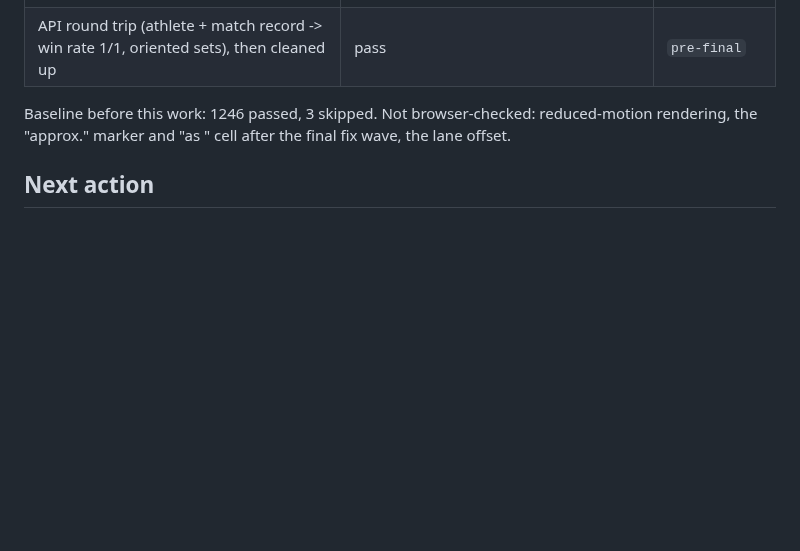
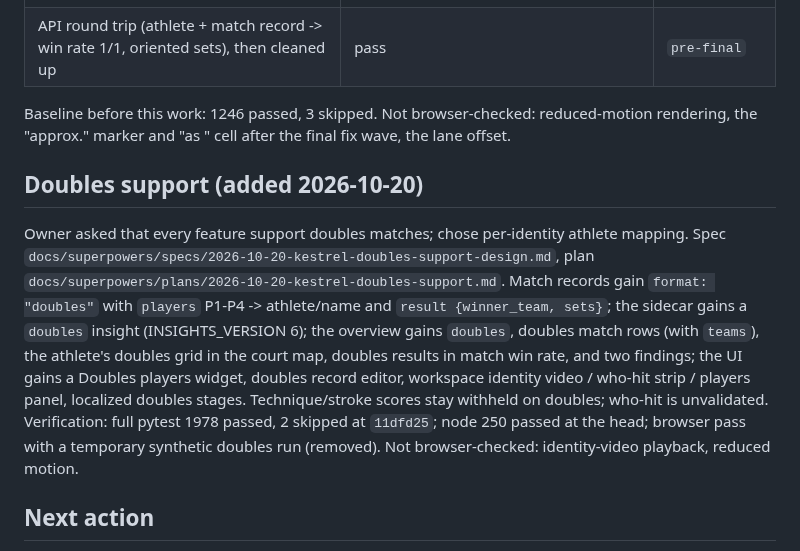
Before and after one commit to seafood-rice/Good-Badminton, a Markdown page: .ai/workstreams/kestrel-telemetry-ui.md, the part around the change. GitHub-like rendering; blank space fills up the shorter version.

Commit message:
docs: record doubles support in STATE and workstream status
Co-Authored-By: Claude Sonnet 5.5 <noreply@anthropic.com>

```diff
--- a/.ai/workstreams/kestrel-telemetry-ui.md
+++ b/.ai/workstreams/kestrel-telemetry-ui.md
@@ -45,6 +45,19 @@ See spec section 9. Plan: `docs/superpowers/plans/2026-10-19-kestrel-telemetry-u
 
 Baseline before this work: 1246 passed, 3 skipped. Not browser-checked: reduced-motion rendering, the "approx." marker and "as <Technique>" cell after the final fix wave, the lane offset.
 
+## Doubles support (added 2026-10-20)
+
+Owner asked that every feature support doubles matches; chose per-identity athlete mapping. Spec
+`docs/superpowers/specs/2026-10-20-kestrel-doubles-support-design.md`, plan
+`docs/superpowers/plans/2026-10-20-kestrel-doubles-support.md`. Match records gain `format: "doubles"` with
+`players` P1-P4 -> athlete/name and `result {winner_team, sets}`; the sidecar gains a `doubles` insight
+(INSIGHTS_VERSION 6); the overview gains `doubles`, doubles match rows (with `teams`), the athlete's doubles grid in
+the court map, doubles results in match win rate, and two findings; the UI gains a Doubles players widget, doubles
+record editor, workspace identity video / who-hit strip / players panel, localized doubles stages.
+Technique/stroke scores stay withheld on doubles; who-hit is unvalidated. Verification: full pytest 1978 passed,
+2 skipped at `11dfd25`; node 250 passed at the head; browser pass with a temporary synthetic doubles run (removed).
+Not browser-checked: identity-video playback, reduced motion.
+
 ## Next action
 
 Owner reviews and merges the PR. Follow-ups worth planning (not done): match-record import from
```
Also changed, not shown: .ai/STATE.md (+1 -1 lines).
